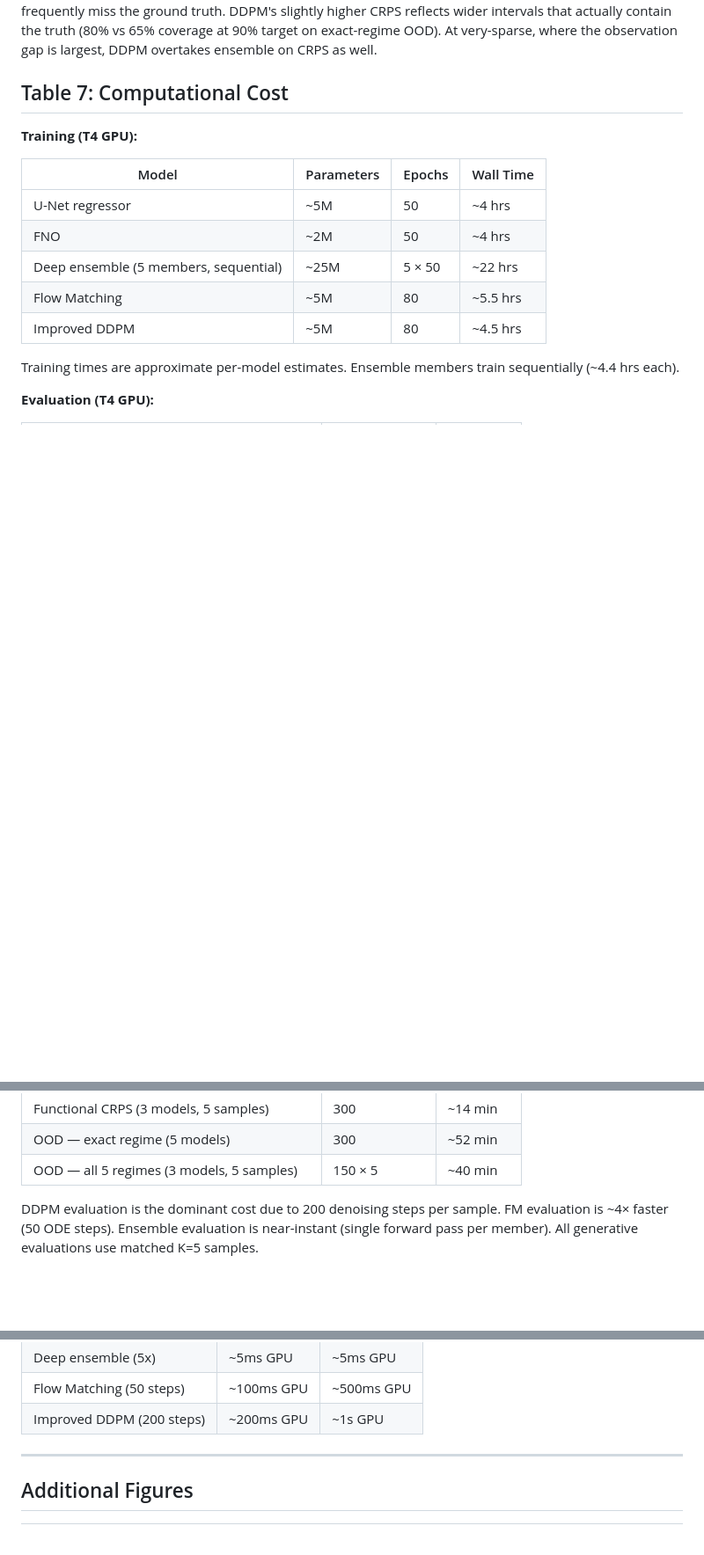
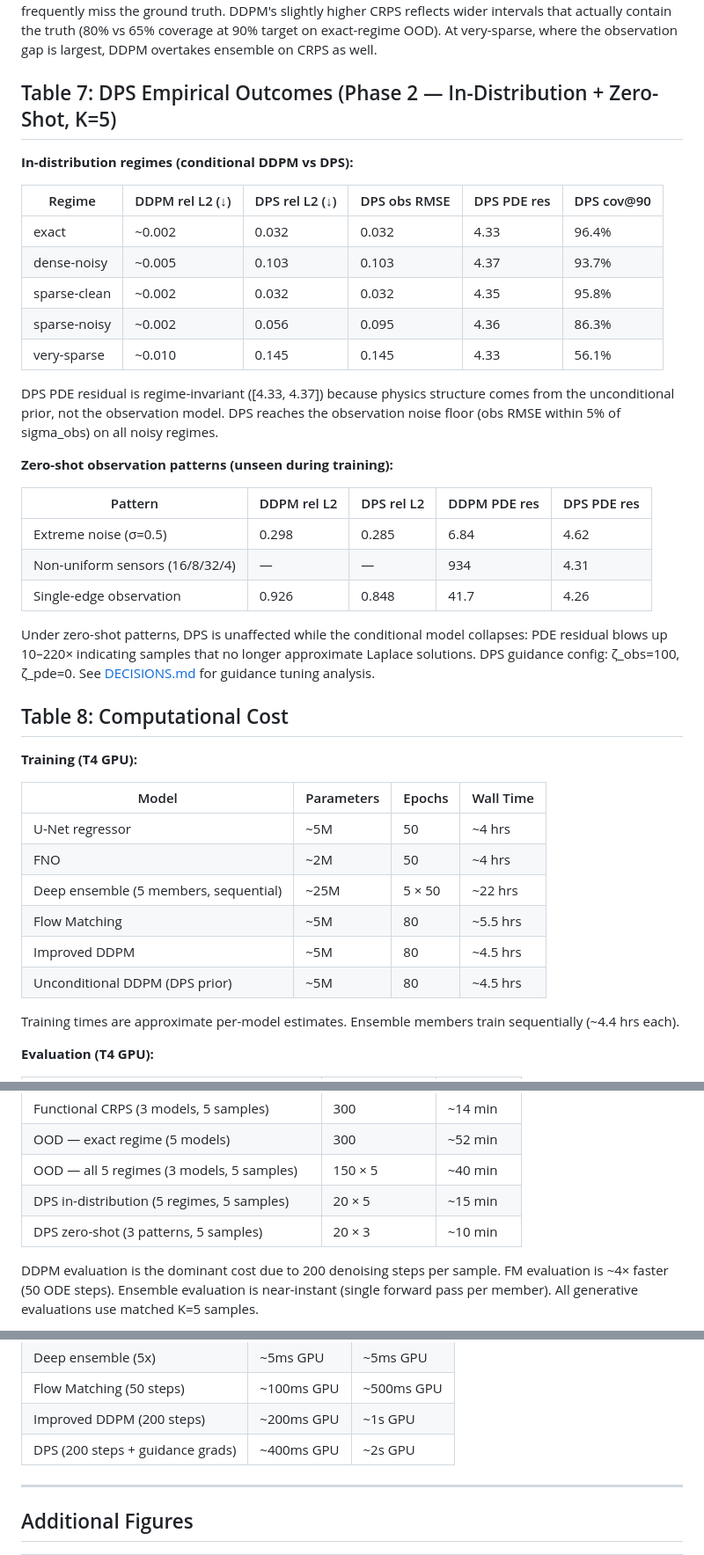
Before and after one commit to tyy0811/laplace-uq-bench, a Markdown page: docs/benchmark_results.md, 3 parts joined by grey strips. Shown at 88% size. Drawn GitHub-style; blank space fills up the shorter version.

```diff
--- a/docs/benchmark_results.md
+++ b/docs/benchmark_results.md
@@ -83,7 +83,31 @@ All coverage/width values use pixelwise conformal prediction at 90% target with
 
 All generative models use matched K=5 samples. FM calibration error is not reported; the calibration-error comparison is between DDPM and ensemble only. Ensemble CRPS is lowest on 4 of 5 regimes because its predictions are accurate on average, but its uncertainty is too narrow — producing tight intervals that frequently miss the ground truth. DDPM's slightly higher CRPS reflects wider intervals that actually contain the truth (80% vs 65% coverage at 90% target on exact-regime OOD). At very-sparse, where the observation gap is largest, DDPM overtakes ensemble on CRPS as well.
 
-## Table 7: Computational Cost
+## Table 7: DPS Empirical Outcomes (Phase 2 — In-Distribution + Zero-Shot, K=5)
+
+**In-distribution regimes (conditional DDPM vs DPS):**
+
+| Regime | DDPM rel L2 (↓) | DPS rel L2 (↓) | DPS obs RMSE | DPS PDE res | DPS cov@90 |
+|--------|----------------|----------------|-------------|------------|-----------|
+| exact | ~0.002 | 0.032 | 0.032 | 4.33 | 96.4% |
+| dense-noisy | ~0.005 | 0.103 | 0.103 | 4.37 | 93.7% |
+| sparse-clean | ~0.002 | 0.032 | 0.032 | 4.35 | 95.8% |
+| sparse-noisy | ~0.002 | 0.056 | 0.095 | 4.36 | 86.3% |
+| very-sparse | ~0.010 | 0.145 | 0.145 | 4.33 | 56.1% |
+
+DPS PDE residual is regime-invariant ([4.33, 4.37]) because physics structure comes from the unconditional prior, not the observation model. DPS reaches the observation noise floor (obs RMSE within 5% of sigma_obs) on all noisy regimes.
+
+**Zero-shot observation patterns (unseen during training):**
+
+| Pattern | DDPM rel L2 | DPS rel L2 | DDPM PDE res | DPS PDE res |
+|---------|-----------|-----------|-------------|------------|
+| Extreme noise (σ=0.5) | 0.298 | 0.285 | 6.84 | 4.62 |
+| Non-uniform sensors (16/8/32/4) | — | — | 934 | 4.31 |
+| Single-edge observation | 0.926 | 0.848 | 41.7 | 4.26 |
+
+Under zero-shot patterns, DPS is unaffected while the conditional model collapses: PDE residual blows up 10–220× indicating samples that no longer approximate Laplace solutions. DPS guidance config: ζ_obs=100, ζ_pde=0. See [DECISIONS.md](../DECISIONS.md) for guidance tuning analysis.
+
+## Table 8: Computational Cost
 
 **Training (T4 GPU):**
 
@@ -94,6 +118,7 @@ All generative models use matched K=5 samples. FM calibration error is not repor
 | Deep ensemble (5 members, sequential) | ~25M | 5 × 50 | ~22 hrs |
 | Flow Matching | ~5M | 80 | ~5.5 hrs |
 | Improved DDPM | ~5M | 80 | ~4.5 hrs |
+| Unconditional DDPM (DPS prior) | ~5M | 80 | ~4.5 hrs |
 
 Training times are approximate per-model estimates. Ensemble members train sequentially (~4.4 hrs each).
 
@@ -110,6 +135,8 @@ Training times are approximate per-model estimates. Ensemble members train seque
 | Functional CRPS (3 models, 5 samples) | 300 | ~14 min |
 | OOD — exact regime (5 models) | 300 | ~52 min |
 | OOD — all 5 regimes (3 models, 5 samples) | 150 × 5 | ~40 min |
+| DPS in-distribution (5 regimes, 5 samples) | 20 × 5 | ~15 min |
+| DPS zero-shot (3 patterns, 5 samples) | 20 × 3 | ~10 min |
 
 DDPM evaluation is the dominant cost due to 200 denoising steps per sample. FM evaluation is ~4× faster (50 ODE steps). Ensemble evaluation is near-instant (single forward pass per member). All generative evaluations use matched K=5 samples.
 
@@ -123,6 +150,7 @@ DDPM evaluation is the dominant cost due to 200 denoising steps per sample. FM e
 | Deep ensemble (5x) | ~5ms GPU | ~5ms GPU |
 | Flow Matching (50 steps) | ~100ms GPU | ~500ms GPU |
 | Improved DDPM (200 steps) | ~200ms GPU | ~1s GPU |
+| DPS (200 steps + guidance grads) | ~400ms GPU | ~2s GPU |
 
 ---
 
```
Also changed, not shown: README.md (+16 -6 lines).
